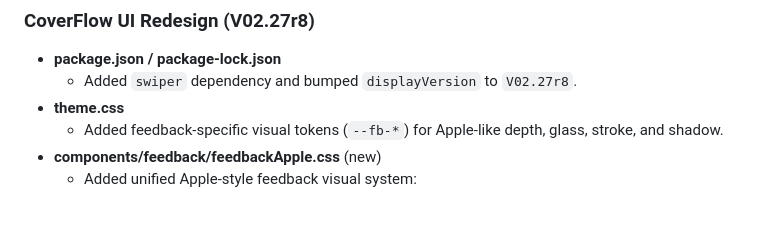
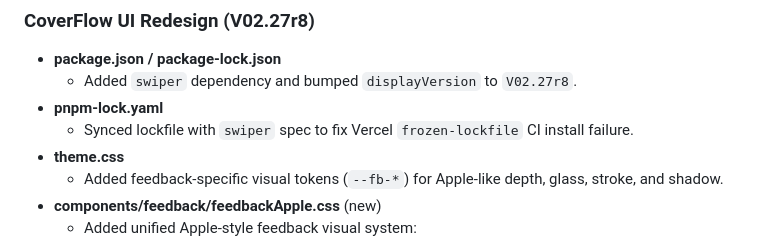
Before and after one commit to ordinary-first/supercoach-ai-studio, a Markdown page: AGENTS.md, the part around the change. Drawn GitHub-style; blank space fills up the shorter version.

Commit message:
docs(agents): note pnpm lock sync for vercel ci

```diff
--- a/AGENTS.md
+++ b/AGENTS.md
@@ -85,6 +85,8 @@ _Last updated: 2026-02-27_
 ### CoverFlow UI Redesign (V02.27r8)
 - **package.json / package-lock.json**
   - Added `swiper` dependency and bumped `displayVersion` to `V02.27r8`.
+- **pnpm-lock.yaml**
+  - Synced lockfile with `swiper` spec to fix Vercel `frozen-lockfile` CI install failure.
 - **theme.css**
   - Added feedback-specific visual tokens (`--fb-*`) for Apple-like depth, glass, stroke, and shadow.
 - **components/feedback/feedbackApple.css** (new)
```
